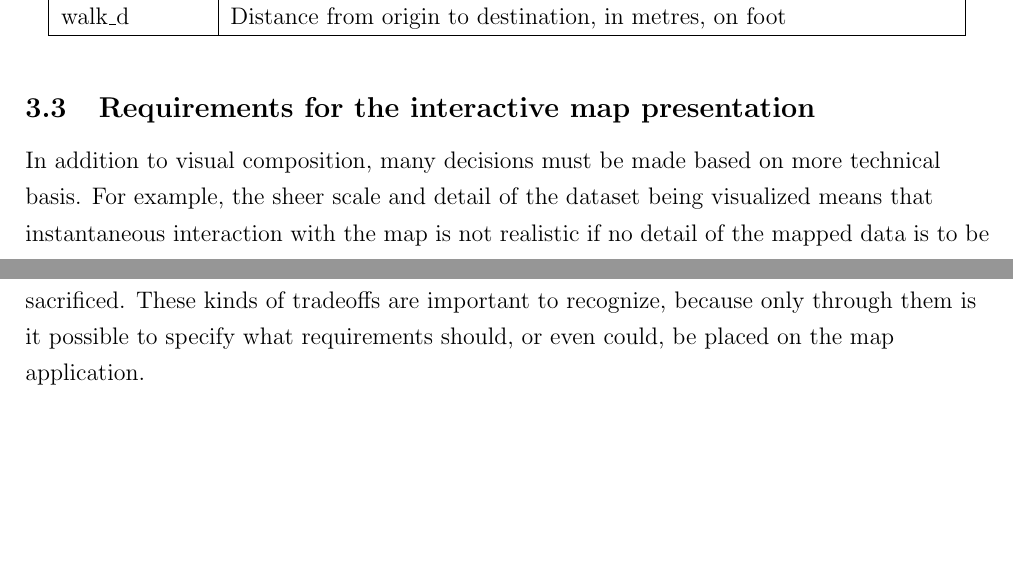
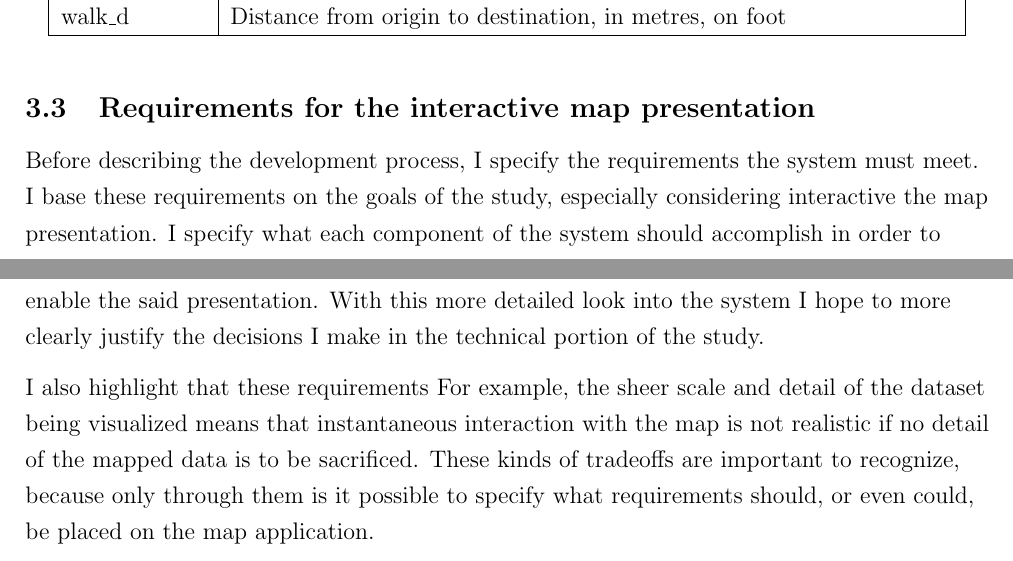
Before and after one commit to eemilhaa/thesis, a LaTeX thesis (thesis/main.tex, which reads thesis/sections/methods.tex): two parts of pages 18 and 19 of 45, joined at a grey line, cut so that both start at the same text, the shorter picture padded with empty space. Compiled offline with pdfLaTeX.

Commit message:
study design

```diff
--- a/thesis/sections/methods.tex
+++ b/thesis/sections/methods.tex
@@ -113,8 +113,17 @@ The version of the \acrshort{ttm} used in this visualization is at the time of w
 % Why this must be considered
 % As mentioned earlier, cartographic visualization is often about tradeoffs.
 % The interactive map crafted here is no exception.  % TODO
-In addition to visual composition,
-many decisions must be made based on more technical basis.
+Before describing the development process,
+I specify the requirements the system must meet.
+I base these requirements on the goals of the study,
+especially considering interactive the map presentation.
+I specify what each component of the system should accomplish
+in order to enable the said presentation.
+With this more detailed look into the system I hope to
+more clearly justify the decisions
+I make in the technical portion of the study.
+
+I also highlight that these requirements
 For example, the sheer scale and detail of the dataset being visualized
 means that instantaneous interaction with the map is not realistic
 if no detail of the mapped data is to be sacrificed.
```
